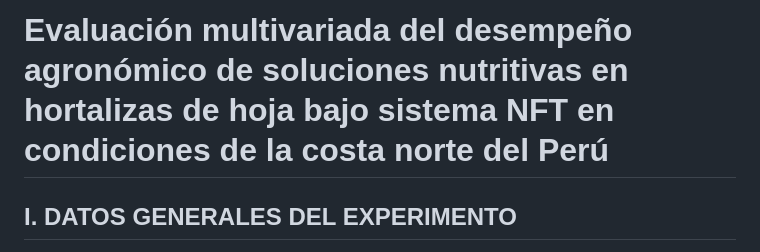
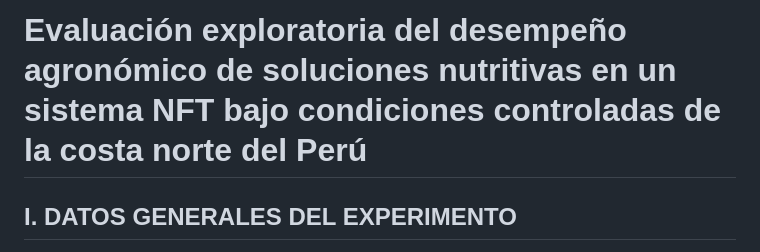
Before and after one commit to elviarlo-code/hortalizas-exp-2025-adaptabilidad-01, a Markdown page: manuscript/paper.md, the part around the change. GitHub-like rendering.

Commit message:
Update paper.md
Modificación de título en función de correcciones de diseño estadístico

```diff
--- a/manuscript/paper.md
+++ b/manuscript/paper.md
@@ -1,4 +1,4 @@
-# Evaluación multivariada del desempeño agronómico de soluciones nutritivas en hortalizas de hoja bajo sistema NFT en condiciones de la costa norte del Perú
+# Evaluación exploratoria del desempeño agronómico de soluciones nutritivas en un sistema NFT bajo condiciones controladas de la costa norte del Perú
 
 ## I. DATOS GENERALES DEL EXPERIMENTO
 
```
